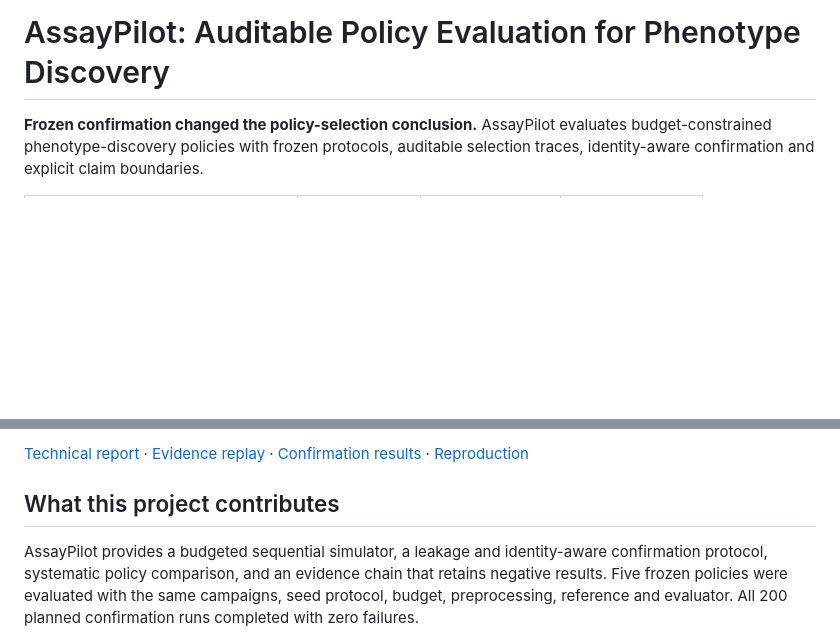
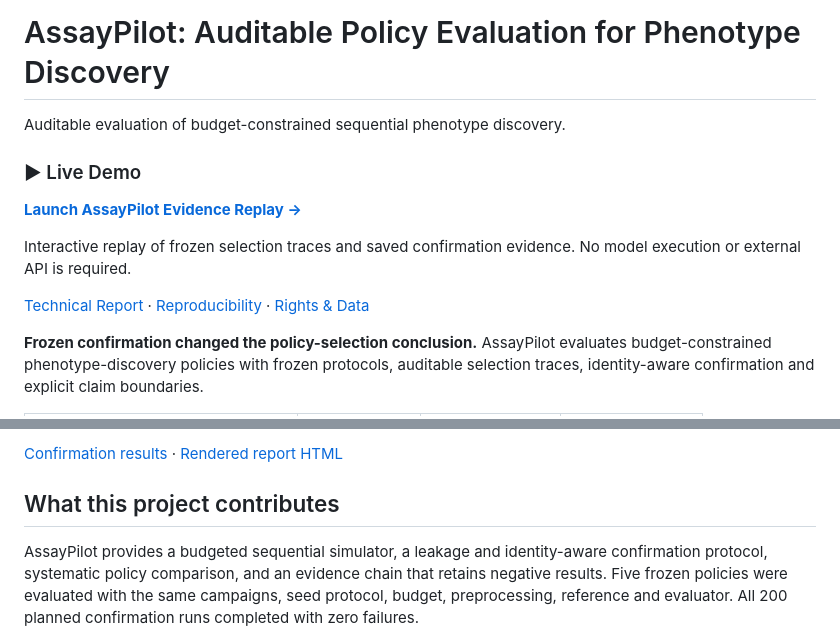
Before and after one commit to PinkTulips139/AssayPilot, a Markdown page: README.md, 2 parts joined by grey strips. Drawn GitHub-style; blank space fills up the shorter version.

Commit message:
Improve repository demo entry and presentation

```diff
--- a/README.md
+++ b/README.md
@@ -1,4 +1,14 @@
 # AssayPilot: Auditable Policy Evaluation for Phenotype Discovery
+
+Auditable evaluation of budget-constrained sequential phenotype discovery.
+
+### ▶ Live Demo
+
+**[Launch AssayPilot Evidence Replay →](https://pinktulips139.github.io/AssayPilot/)**
+
+Interactive replay of frozen selection traces and saved confirmation evidence. No model execution or external API is required.
+
+[Technical Report](REPORT/ASSAYPILOT_TECHNICAL_REPORT.md) · [Reproducibility](reproducibility/README.md) · [Rights & Data](RIGHTS_NOTICE.md)
 
 **Frozen confirmation changed the policy-selection conclusion.** AssayPilot evaluates budget-constrained phenotype-discovery policies with frozen protocols, auditable selection traces, identity-aware confirmation and explicit claim boundaries.
 
@@ -11,5 +21,5 @@
 
-[Technical report](REPORT/ASSAYPILOT_TECHNICAL_REPORT.html) · [Evidence replay](demo/index.html) · [Confirmation results](tables/table_2.md) · [Reproduction](reproducibility/README.md)
+[Confirmation results](tables/table_2.md) · [Rendered report HTML](REPORT/ASSAYPILOT_TECHNICAL_REPORT.html)
 
 ## What this project contributes
 
```
Also changed, not shown: other parts of README.md (+1 -1 lines).
